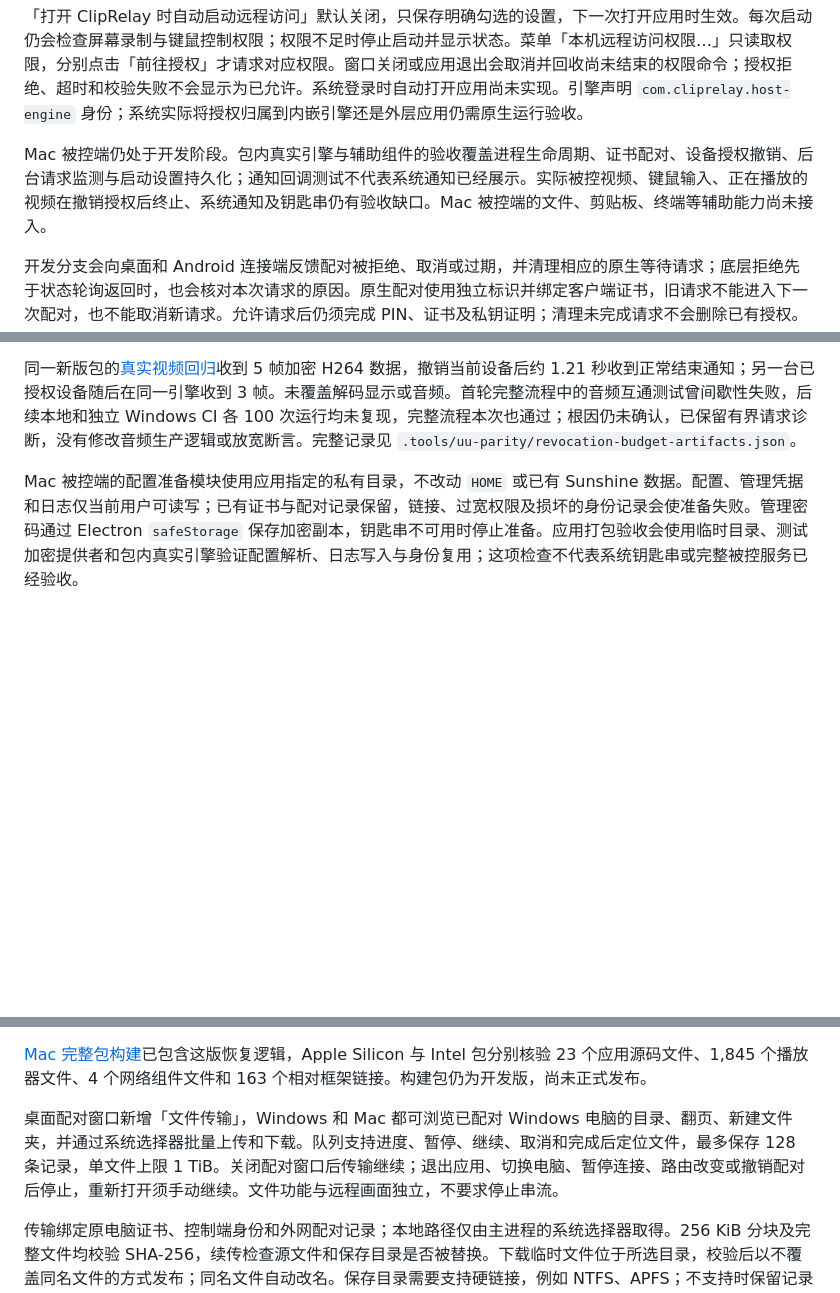
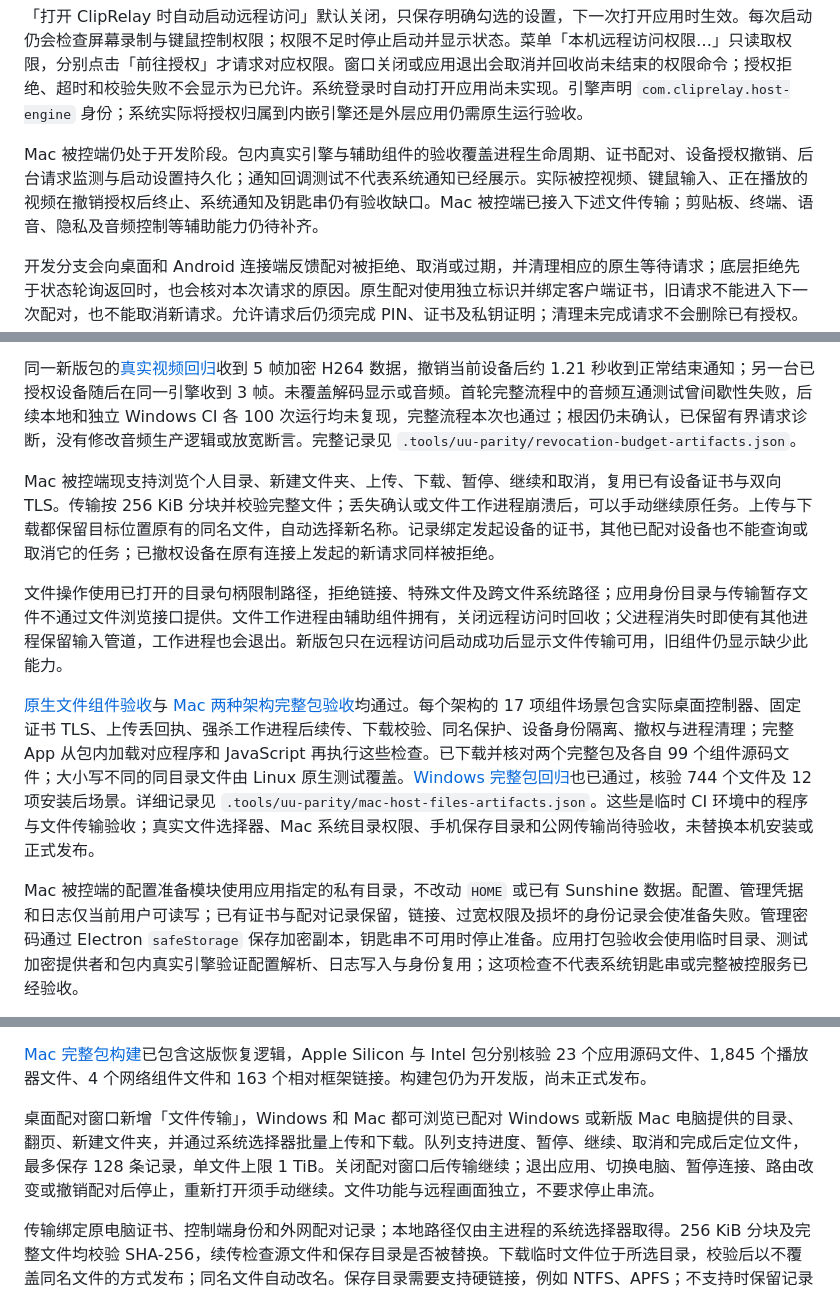
Before and after one commit to ffffhx/cliprelay, a Markdown page: README.md, 3 parts joined by grey strips. GitHub-like rendering; blank space fills up the shorter version.

Commit message:
Document verified Mac host file transfer and package acceptance

```diff
--- a/README.md
+++ b/README.md
@@ -48,7 +48,7 @@ Mac 配对身份和主机记录保存在 `~/Library/Application Support/ClipRela
 
 「打开 ClipRelay 时自动启动远程访问」默认关闭，只保存明确勾选的设置，下一次打开应用时生效。每次启动仍会检查屏幕录制与键鼠控制权限；权限不足时停止启动并显示状态。菜单「本机远程访问权限…」只读取权限，分别点击「前往授权」才请求对应权限。窗口关闭或应用退出会取消并回收尚未结束的权限命令；授权拒绝、超时和校验失败不会显示为已允许。系统登录时自动打开应用尚未实现。引擎声明 `com.cliprelay.host-engine` 身份；系统实际将授权归属到内嵌引擎还是外层应用仍需原生运行验收。
 
-Mac 被控端仍处于开发阶段。包内真实引擎与辅助组件的验收覆盖进程生命周期、证书配对、设备授权撤销、后台请求监测与启动设置持久化；通知回调测试不代表系统通知已经展示。实际被控视频、键鼠输入、正在播放的视频在撤销授权后终止、系统通知及钥匙串仍有验收缺口。Mac 被控端的文件、剪贴板、终端等辅助能力尚未接入。
+Mac 被控端仍处于开发阶段。包内真实引擎与辅助组件的验收覆盖进程生命周期、证书配对、设备授权撤销、后台请求监测与启动设置持久化；通知回调测试不代表系统通知已经展示。实际被控视频、键鼠输入、正在播放的视频在撤销授权后终止、系统通知及钥匙串仍有验收缺口。Mac 被控端已接入下述文件传输；剪贴板、终端、语音、隐私及音频控制等辅助能力仍待补齐。
 
 开发分支会向桌面和 Android 连接端反馈配对被拒绝、取消或过期，并清理相应的原生等待请求；底层拒绝先于状态轮询返回时，也会核对本次请求的原因。原生配对使用独立标识并绑定客户端证书，旧请求不能进入下一次配对，也不能取消新请求。允许请求后仍须完成 PIN、证书及私钥证明；清理未完成请求不会删除已有授权。Windows 关闭服务前会先通过受保护的本地管道停止新配对、等待有时限的清理，再结束后台进程。旧版主机继续使用原有握手。
 
@@ -61,6 +61,12 @@ Mac 被控端仍处于开发阶段。包内真实引擎与辅助组件的验收
 Windows 设备授权管理现在统一检查整次操作的 15 秒预算，每次原生请求最多使用 3 秒，并在接受响应前再次检查截止时间，避免迟到确认被误报为撤销成功。[新版完整包验收](https://github.com/ffffhx/cliprelay/actions/runs/38913109320)通过 13 项真实 TLS 测试和 12 项实际安装后场景；测试覆盖慢响应、响应丢失和迟到确认，并检查不重复执行撤销写操作、不影响另一台已授权设备。连续慢响应在约 15.03 秒触发超时，最后一次读取只获得剩余约 1.49 秒预算。这些故障在使用生产策略与传输代码的独立测试进程中注入；不代表能强行中断任意本地文件 I/O 或系统调度延迟。
 
 同一新版包的[真实视频回归](https://github.com/ffffhx/cliprelay/actions/runs/38915694372)收到 5 帧加密 H264 数据，撤销当前设备后约 1.21 秒收到正常结束通知；另一台已授权设备随后在同一引擎收到 3 帧。未覆盖解码显示或音频。首轮完整流程中的音频互通测试曾间歇性失败，后续本地和独立 Windows CI 各 100 次运行均未复现，完整流程本次也通过；根因仍未确认，已保留有界请求诊断，没有修改音频生产逻辑或放宽断言。完整记录见 `.tools/uu-parity/revocation-budget-artifacts.json`。
+
+Mac 被控端现支持浏览个人目录、新建文件夹、上传、下载、暂停、继续和取消，复用已有设备证书与双向 TLS。传输按 256 KiB 分块并校验完整文件；丢失确认或文件工作进程崩溃后，可以手动继续原任务。上传与下载都保留目标位置原有的同名文件，自动选择新名称。记录绑定发起设备的证书，其他已配对设备也不能查询或取消它的任务；已撤权设备在原有连接上发起的新请求同样被拒绝。
+
+文件操作使用已打开的目录句柄限制路径，拒绝链接、特殊文件及跨文件系统路径；应用身份目录与传输暂存文件不通过文件浏览接口提供。文件工作进程由辅助组件拥有，关闭远程访问时回收；父进程消失时即使有其他进程保留输入管道，工作进程也会退出。新版包只在远程访问启动成功后显示文件传输可用，旧组件仍显示缺少此能力。
+
+[原生文件组件验收](https://github.com/ffffhx/cliprelay/actions/runs/38924243260)与 [Mac 两种架构完整包验收](https://github.com/ffffhx/cliprelay/actions/runs/38925478361)均通过。每个架构的 17 项组件场景包含实际桌面控制器、固定证书 TLS、上传丢回执、强杀工作进程后续传、下载校验、同名保护、设备身份隔离、撤权与进程清理；完整 App 从包内加载对应程序和 JavaScript 再执行这些检查。已下载并核对两个完整包及各自 99 个组件源码文件；大小写不同的同目录文件由 Linux 原生测试覆盖。[Windows 完整包回归](https://github.com/ffffhx/cliprelay/actions/runs/38923806676)也已通过，核验 744 个文件及 12 项安装后场景。详细记录见 `.tools/uu-parity/mac-host-files-artifacts.json`。这些是临时 CI 环境中的程序与文件传输验收；真实文件选择器、Mac 系统目录权限、手机保存目录和公网传输尚待验收，未替换本机安装或正式发布。
 
 Mac 被控端的配置准备模块使用应用指定的私有目录，不改动 `HOME` 或已有 Sunshine 数据。配置、管理凭据和日志仅当前用户可读写；已有证书与配对记录保留，链接、过宽权限及损坏的身份记录会使准备失败。管理密码通过 Electron `safeStorage` 保存加密副本，钥匙串不可用时停止准备。应用打包验收会使用临时目录、测试加密提供者和包内真实引擎验证配置解析、日志写入与身份复用；这项检查不代表系统钥匙串或完整被控服务已经验收。
 
@@ -450,7 +456,7 @@ WASD 移动、P 拿放、O 操作、K 准备，另有 Enter 确认和 Esc 暂停
 
 [Mac 完整包构建](https://github.com/ffffhx/cliprelay/actions/runs/38712199302)已包含这版恢复逻辑，Apple Silicon 与 Intel 包分别核验 23 个应用源码文件、1,845 个播放器文件、4 个网络组件文件和 163 个相对框架链接。构建包仍为开发版，尚未正式发布。
 
-桌面配对窗口新增「文件传输」，Windows 和 Mac 都可浏览已配对 Windows 电脑的目录、翻页、新建文件夹，并通过系统选择器批量上传和下载。队列支持进度、暂停、继续、取消和完成后定位文件，最多保存 128 条记录，单文件上限 1 TiB。关闭配对窗口后传输继续；退出应用、切换电脑、暂停连接、路由改变或撤销配对后停止，重新打开须手动继续。文件功能与远程画面独立，不要求停止串流。
+桌面配对窗口新增「文件传输」，Windows 和 Mac 都可浏览已配对 Windows 或新版 Mac 电脑提供的目录、翻页、新建文件夹，并通过系统选择器批量上传和下载。队列支持进度、暂停、继续、取消和完成后定位文件，最多保存 128 条记录，单文件上限 1 TiB。关闭配对窗口后传输继续；退出应用、切换电脑、暂停连接、路由改变或撤销配对后停止，重新打开须手动继续。文件功能与远程画面独立，不要求停止串流。
 
 传输绑定原电脑证书、控制端身份和外网配对记录；本地路径仅由主进程的系统选择器取得。256 KiB 分块及完整文件均校验 SHA-256，续传检查源文件和保存目录是否被替换。下载临时文件位于所选目录，校验后以不覆盖同名文件的方式发布；同名文件自动改名。保存目录需要支持硬链接，例如 NTFS、APFS；不支持时保留记录并提示，不使用覆盖写入降级。取消请求未获电脑确认时显示等待确认，可手动重试；若文件已发布则报告完成。
 
```
